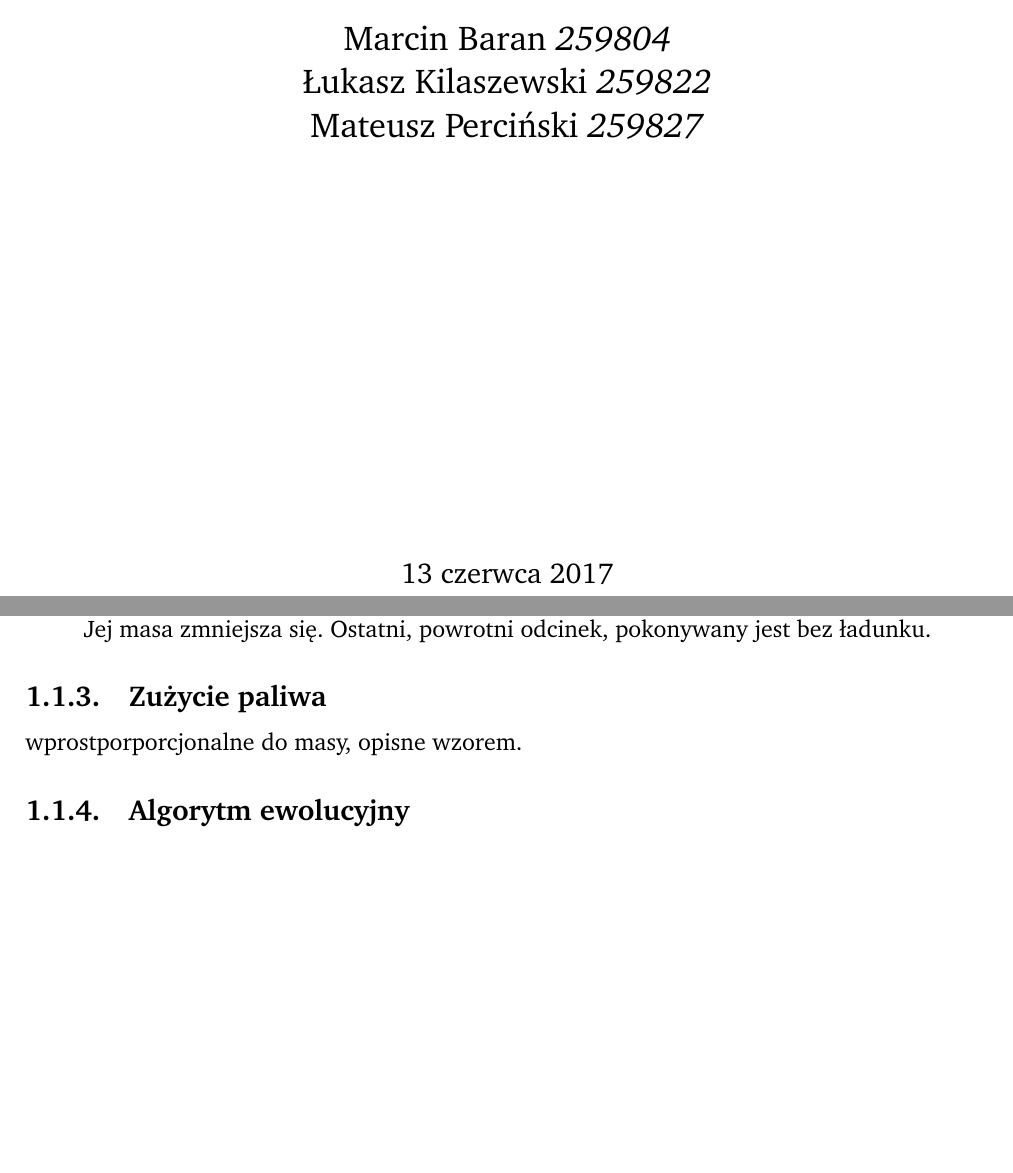
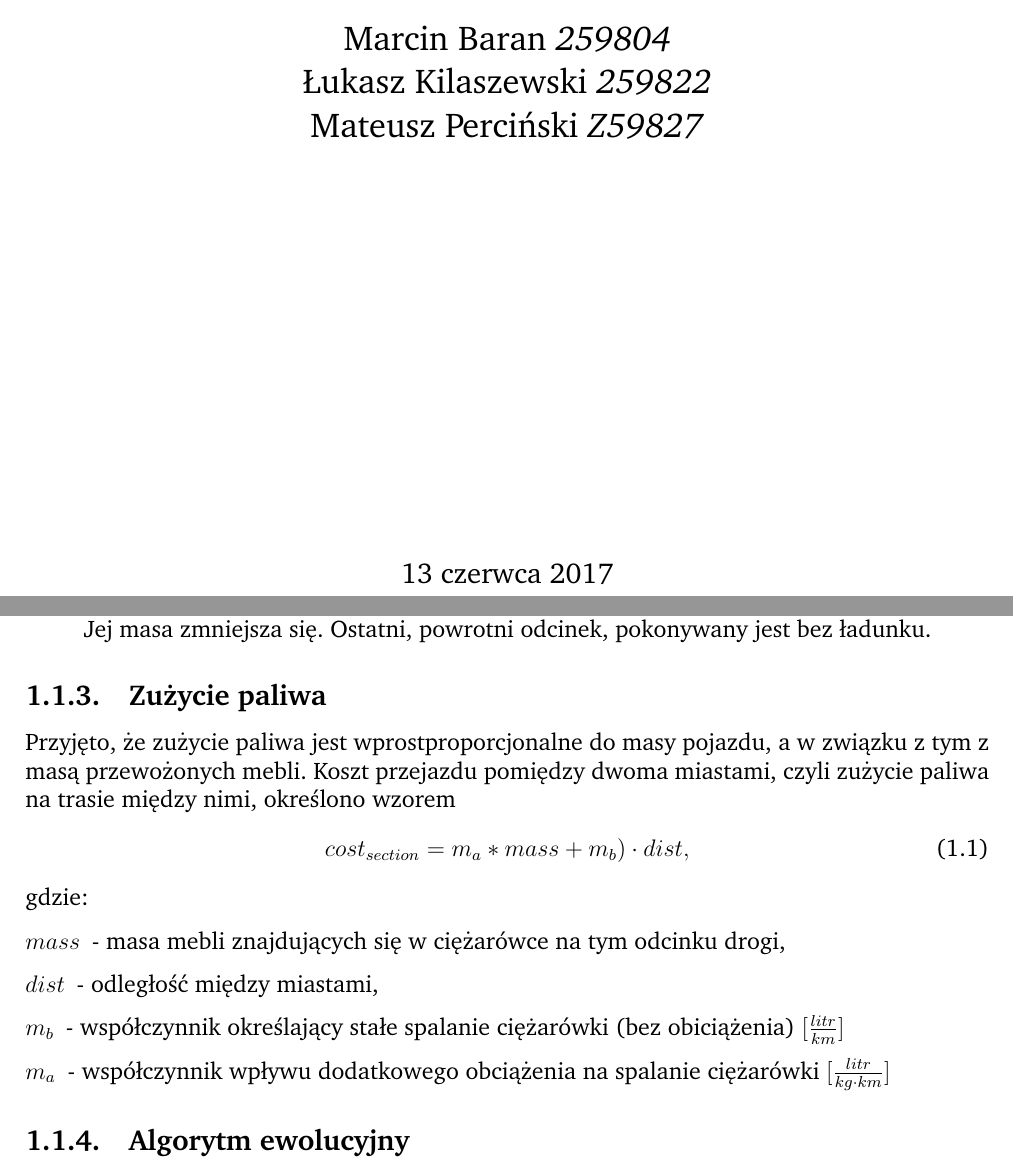
Before and after one commit to luktor99/pszt, a LaTeX document (doc/raport.tex): two parts of pages 1 and 4 of 4 before the commit and two parts of pages 1 and 4 of 5 after it, joined at a grey line, cut so that both start at the same text, the shorter picture padded with empty space. Compiled offline with pdfLaTeX.

Commit message:
doc: defines section cost

```diff
--- a/doc/raport.tex
+++ b/doc/raport.tex
@@ -58,7 +58,7 @@
 	\vspace{120pt}
 	\Large{Marcin Baran \textit{259804}}\\
 	\Large{Łukasz Kilaszewski \textit{259822}}\\
-	\Large{Mateusz Perciński \textit{259827}}\\
+	\Large{Mateusz Perciński \textit{Z59827}}\\
 	\vfill
 	\large{13 czerwca 2017}
 \end{titlepage}
@@ -97,7 +97,17 @@ Założenia dotyczące trasy przejazdu ciężarówki:
 \end{itemize}
 
 \subsection{Zużycie paliwa}
-wprostporporcjonalne do masy, opisne wzorem.
+Przyjęto, że zużycie paliwa jest wprostproporcjonalne do masy pojazdu, a w związku z tym z masą przewożonych mebli. Koszt przejazdu pomiędzy dwoma miastami, czyli zużycie paliwa na trasie między nimi, określono wzorem
+\begin{equation}
+cost_{section} = m_a * mass + m_b) \cdot dist,
+\end{equation}
+gdzie:
+\begin{description}
+\item[$mass$] - masa mebli znajdujących się w ciężarówce na tym odcinku drogi,
+\item[$dist$] - odległość między miastami,
+\item[$m_b$] - współczynnik określający stałe spalanie ciężarówki (bez obiciążenia) $[\frac{litr}{km}]$
+\item[$m_a$] - współczynnik wpływu dodatkowego obciążenia na spalanie ciężarówki $[\frac{litr}{kg \cdot km}]$
+\end{description}
 
 \subsection{Algorytm ewolucyjny}
 co jest genem,
```
Also changed, not shown: doc/raport.pdf.
